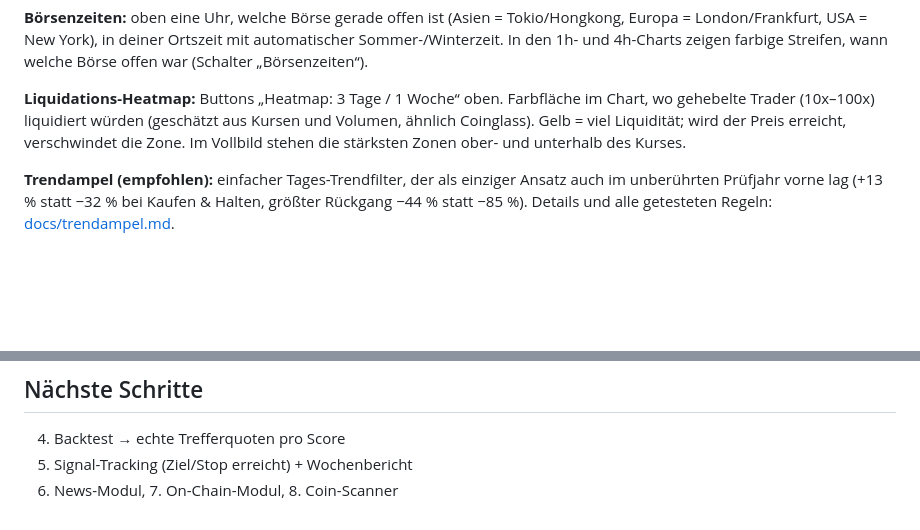
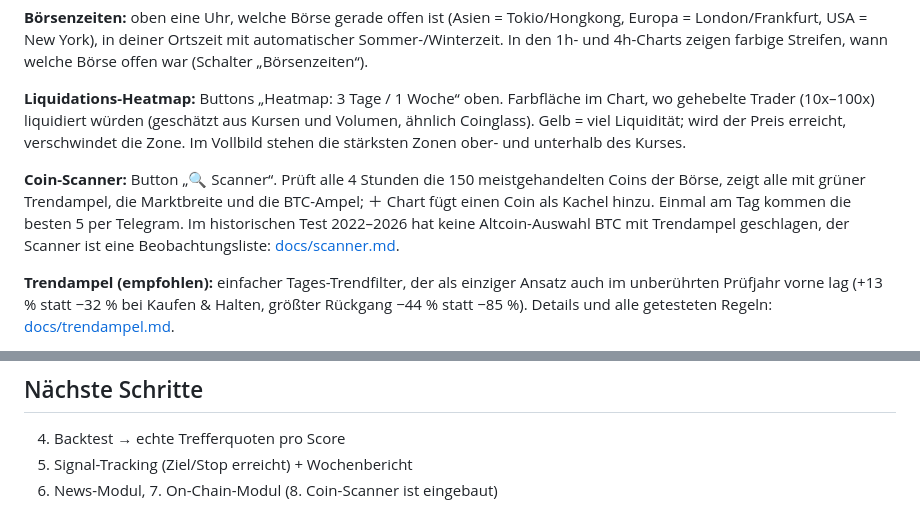
Before and after one commit to jarvisbento440-cpu/trading-bot, a Markdown page: README.md, 2 parts joined by grey strips. Rendered like a GitHub page; blank space fills up the shorter version.

Commit message:
Doku Coin-Scanner mit Testergebnis
Co-Authored-By: Claude Opus 5.5 (1M context) <noreply@anthropic.com>
Claude-Session: https://claude.ai/code/session_01Uz3wtRRiiExUdE6guTPrRn

```diff
--- a/README.md
+++ b/README.md
@@ -75,6 +75,8 @@ pip install pytest && python -m pytest
 
 **Liquidations-Heatmap:** Buttons „Heatmap: 3 Tage / 1 Woche“ oben. Farbfläche im Chart, wo gehebelte Trader (10x–100x) liquidiert würden (geschätzt aus Kursen und Volumen, ähnlich Coinglass). Gelb = viel Liquidität; wird der Preis erreicht, verschwindet die Zone. Im Vollbild stehen die stärksten Zonen ober- und unterhalb des Kurses.
 
+**Coin-Scanner:** Button „🔍 Scanner“. Prüft alle 4 Stunden die 150 meistgehandelten Coins der Börse, zeigt alle mit grüner Trendampel, die Marktbreite und die BTC-Ampel; ＋ Chart fügt einen Coin als Kachel hinzu. Einmal am Tag kommen die besten 5 per Telegram. Im historischen Test 2022–2026 hat keine Altcoin-Auswahl BTC mit Trendampel geschlagen, der Scanner ist eine Beobachtungsliste: [docs/scanner.md](docs/scanner.md).
+
 **Trendampel (empfohlen):** einfacher Tages-Trendfilter, der als einziger Ansatz auch im unberührten Prüfjahr vorne lag (+13 % statt −32 % bei Kaufen & Halten, größter Rückgang −44 % statt −85 %). Details und alle getesteten Regeln: [docs/trendampel.md](docs/trendampel.md).
 
 8 Strategien (Score-Modell, Donchian, Supertrend, MACD, RSI, Bollinger-Squeeze, Fibonacci Golden Pocket, Liquiditäts-Sweep) mit Erklärung und Quellen: [docs/strategien.md](docs/strategien.md).
@@ -87,4 +89,4 @@ pip install pytest && python -m pytest
 
 4. Backtest → echte Trefferquoten pro Score
 5. Signal-Tracking (Ziel/Stop erreicht) + Wochenbericht
-6. News-Modul, 7. On-Chain-Modul, 8. Coin-Scanner
+6. News-Modul, 7. On-Chain-Modul (8. Coin-Scanner ist eingebaut)
```
Also changed, not shown: docs/scanner.md (added, +60 -0 lines).
